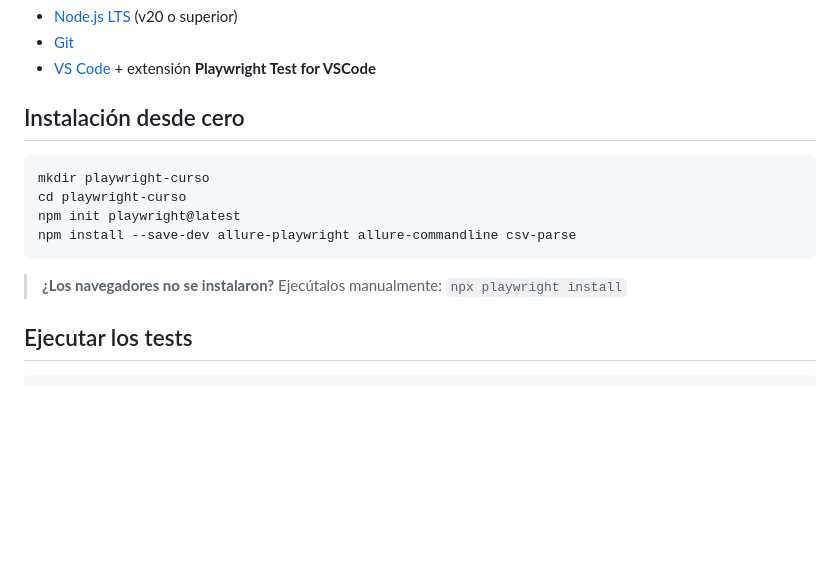
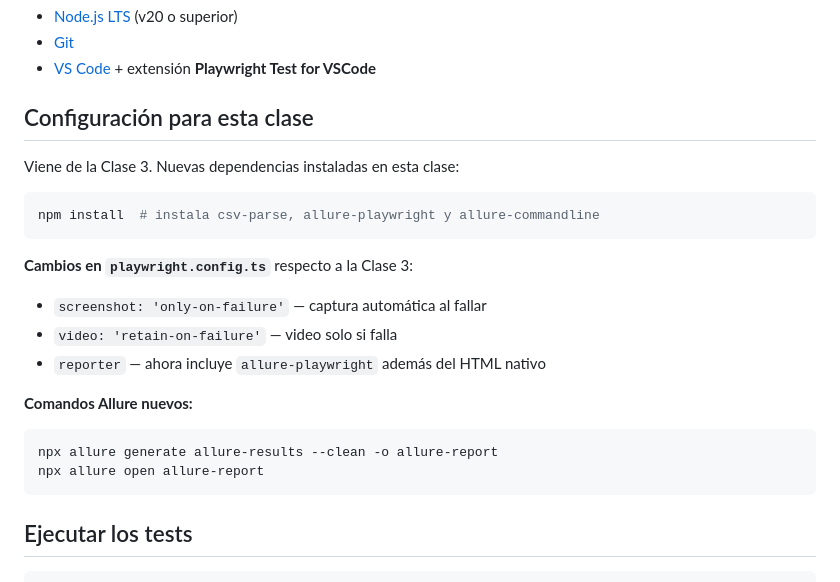
Before and after one commit to BrandLuna/playwright-curso, a Markdown page: README.md, the part around the change. Drawn GitHub-style; blank space fills up the shorter version.

Commit message:
docs: reemplazar instalacion por configuracion para la clase

````diff
--- a/README.md
+++ b/README.md
@@ -8,16 +8,25 @@ Curso completo de automatización de pruebas — **8 clases · 3 horas cada una*
 - [Git](https://git-scm.com)
 - [VS Code](https://code.visualstudio.com) + extensión **Playwright Test for VSCode**
 
-## Instalación desde cero
+## Configuración para esta clase
+
+Viene de la Clase 3. Nuevas dependencias instaladas en esta clase:
 
 ```bash
-mkdir playwright-curso
-cd playwright-curso
-npm init playwright@latest
-npm install --save-dev allure-playwright allure-commandline csv-parse
+npm install  # instala csv-parse, allure-playwright y allure-commandline
 ```
 
-> **¿Los navegadores no se instalaron?** Ejecútalos manualmente: `npx playwright install`
+**Cambios en `playwright.config.ts`** respecto a la Clase 3:
+- `screenshot: 'only-on-failure'` — captura automática al fallar
+- `video: 'retain-on-failure'` — video solo si falla
+- `reporter` — ahora incluye `allure-playwright` además del HTML nativo
+
+**Comandos Allure nuevos:**
+
+```bash
+npx allure generate allure-results --clean -o allure-report
+npx allure open allure-report
+```
 
 ## Ejecutar los tests
 
````
